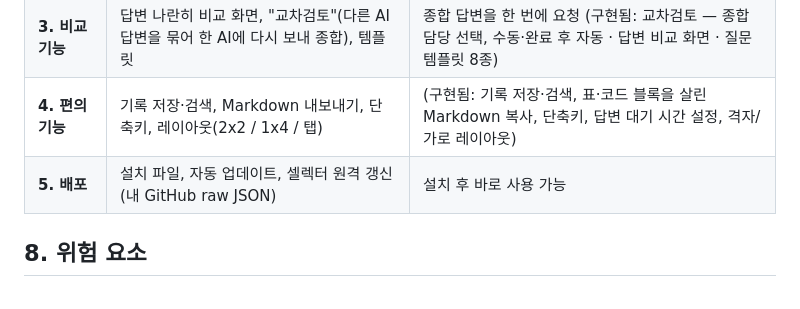
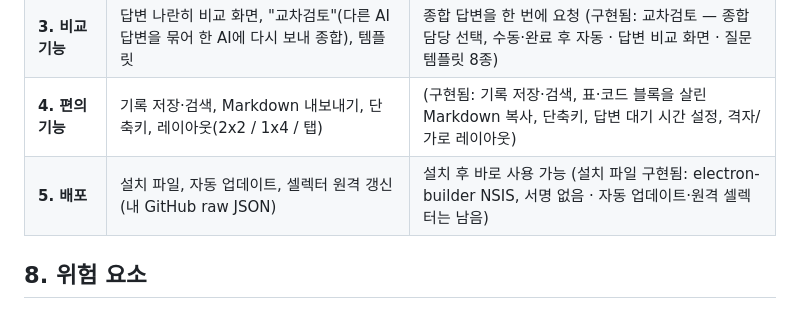
Before and after one commit to dyj02056/multitude_llm_ai, a Markdown page: PLAN.md, the part around the change. Rendered like a GitHub page.

```diff
--- a/PLAN.md
+++ b/PLAN.md
@@ -115,7 +115,7 @@ multitude_llm_ai/
 | **2. 응답 처리** | 완료 감지, 답변 추출, 패널별 상태 표시(대기/작성 중/완료/오류), 전체 새 대화 | 상태가 정확히 표시되고 답변 복사 가능 (구현됨: 완료 감지, 패널별·전체 답변 복사, 패널별·전체 새 대화) |
 | **3. 비교 기능** | 답변 나란히 비교 화면, "교차검토"(다른 AI 답변을 묶어 한 AI에 다시 보내 종합), 템플릿 | 종합 답변을 한 번에 요청 (구현됨: 교차검토 — 종합 담당 선택, 수동·완료 후 자동 · 답변 비교 화면 · 질문 템플릿 8종) |
 | **4. 편의 기능** | 기록 저장·검색, Markdown 내보내기, 단축키, 레이아웃(2x2 / 1x4 / 탭) | (구현됨: 기록 저장·검색, 표·코드 블록을 살린 Markdown 복사, 단축키, 답변 대기 시간 설정, 격자/가로 레이아웃) |
-| **5. 배포** | 설치 파일, 자동 업데이트, 셀렉터 원격 갱신(내 GitHub raw JSON) | 설치 후 바로 사용 가능 |
+| **5. 배포** | 설치 파일, 자동 업데이트, 셀렉터 원격 갱신(내 GitHub raw JSON) | 설치 후 바로 사용 가능 (설치 파일 구현됨: electron-builder NSIS, 서명 없음 · 자동 업데이트·원격 셀렉터는 남음) |
 
 ## 8. 위험 요소
 
```
Also changed, not shown: README.md (+14 -1 lines), build/icon.png (added), 5 other files.
